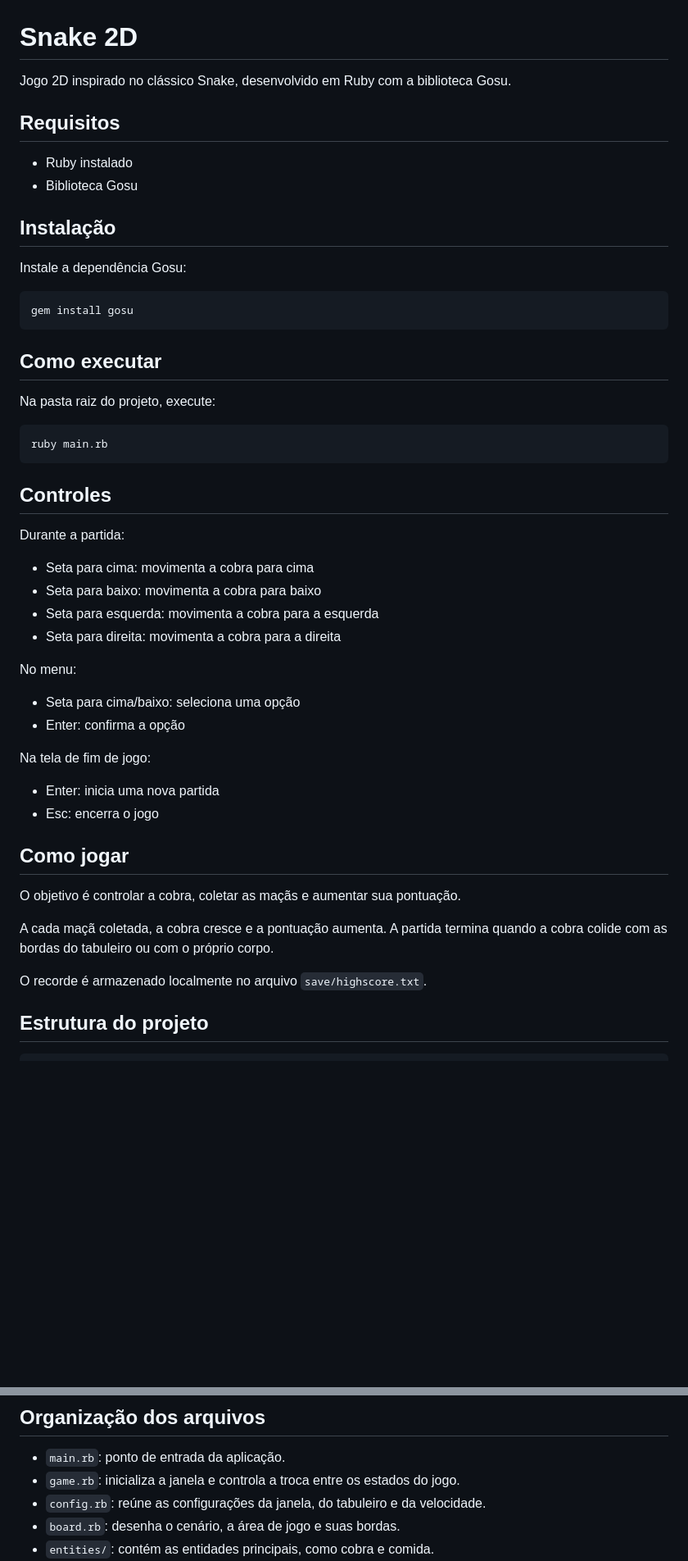
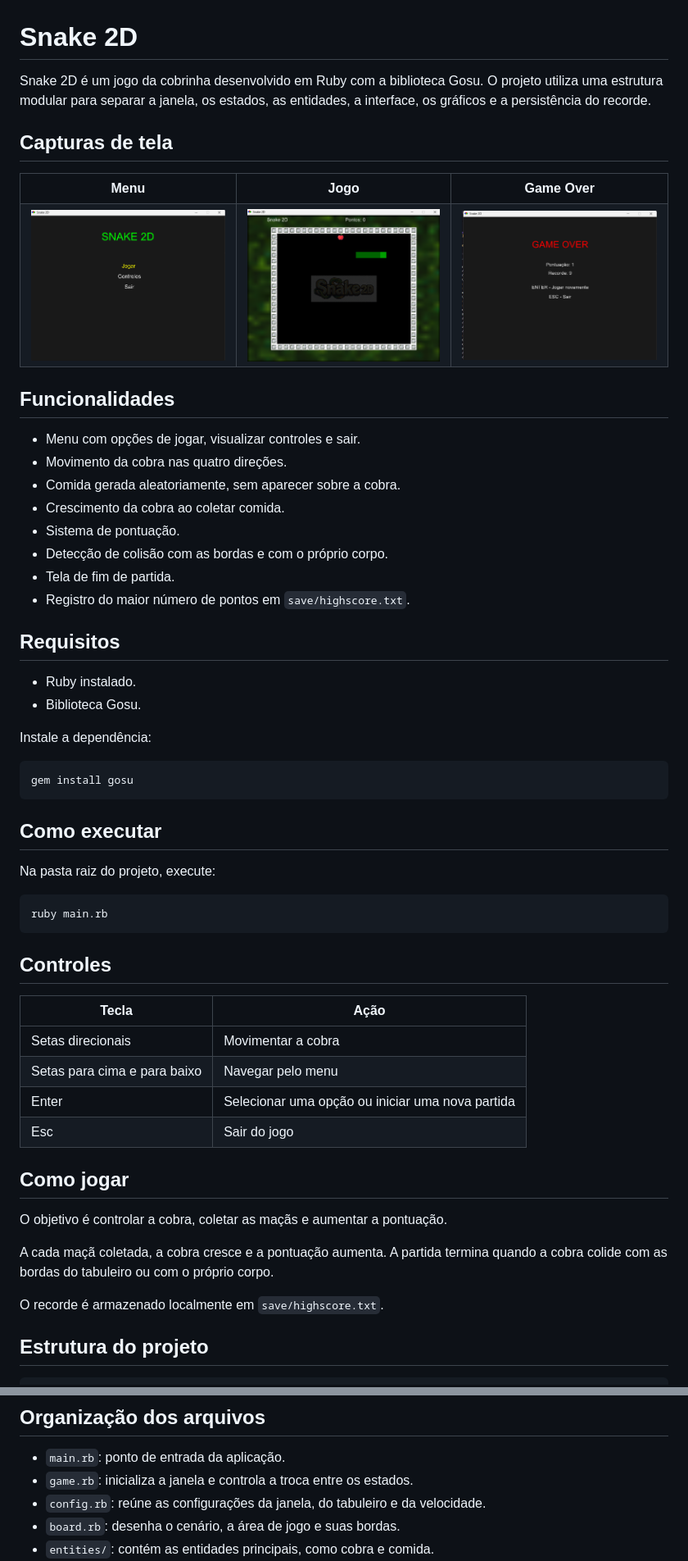
Before and after one commit to luisaanny74-a11y/Snake-2D, a Markdown page: README.md, 2 parts joined by grey strips. Shown at 82% size. GitHub-like rendering; pictures changed too: docs/screenshots/game-over.png (added), docs/screenshots/game.png (added), docs/screenshots/menu.png (added); blank space fills up the shorter version.

Commit message:
code: refatorado e organizado para futuros updates

````diff
--- a/README.md
+++ b/README.md
@@ -1,15 +1,39 @@
 # Snake 2D
 
-Jogo 2D inspirado no clássico Snake, desenvolvido em Ruby com a biblioteca Gosu.
+Snake 2D é um jogo da cobrinha desenvolvido em Ruby com a biblioteca Gosu. O projeto utiliza uma estrutura modular para separar a janela, os estados, as entidades, a interface, os gráficos e a persistência do recorde.
+
+## Capturas de tela
+
+<table>
+  <tr>
+    <th>Menu</th>
+    <th>Jogo</th>
+    <th>Game Over</th>
+  </tr>
+  <tr>
+    <td><img src="docs/screenshots/menu.png" alt="Tela inicial do jogo" width="320"></td>
+    <td><img src="docs/screenshots/game.png" alt="Partida em andamento" width="320"></td>
+    <td><img src="docs/screenshots/game-over.png" alt="Tela de game over" width="320"></td>
+  </tr>
+</table>
+
+## Funcionalidades
+
+- Menu com opções de jogar, visualizar controles e sair.
+- Movimento da cobra nas quatro direções.
+- Comida gerada aleatoriamente, sem aparecer sobre a cobra.
+- Crescimento da cobra ao coletar comida.
+- Sistema de pontuação.
+- Detecção de colisão com as bordas e com o próprio corpo.
+- Tela de fim de partida.
+- Registro do maior número de pontos em `save/highscore.txt`.
 
 ## Requisitos
 
-- Ruby instalado
-- Biblioteca Gosu
+- Ruby instalado.
+- Biblioteca Gosu.
 
-## Instalação
-
-Instale a dependência Gosu:
+Instale a dependência:
 
 ```bash
 gem install gosu
@@ -25,30 +49,20 @@ ruby main.rb
 
 ## Controles
 
-Durante a partida:
-
-- Seta para cima: movimenta a cobra para cima
-- Seta para baixo: movimenta a cobra para baixo
-- Seta para esquerda: movimenta a cobra para a esquerda
-- Seta para direita: movimenta a cobra para a direita
-
-No menu:
-
-- Seta para cima/baixo: seleciona uma opção
-- Enter: confirma a opção
-
-Na tela de fim de jogo:
-
-- Enter: inicia uma nova partida
-- Esc: encerra o jogo
+| Tecla                        | Ação                                             |
+| ---------------------------- | ------------------------------------------------ |
+| Setas direcionais            | Movimentar a cobra                               |
+| Setas para cima e para baixo | Navegar pelo menu                                |
+| Enter                        | Selecionar uma opção ou iniciar uma nova partida |
+| Esc                          | Sair do jogo                                     |
 
 ## Como jogar
 
-O objetivo é controlar a cobra, coletar as maçãs e aumentar sua pontuação.
+O objetivo é controlar a cobra, coletar as maçãs e aumentar a pontuação.
 
 A cada maçã coletada, a cobra cresce e a pontuação aumenta. A partida termina quando a cobra colide com as bordas do tabuleiro ou com o próprio corpo.
 
-O recorde é armazenado localmente no arquivo `save/highscore.txt`.
+O recorde é armazenado localmente em `save/highscore.txt`.
 
 ## Estrutura do projeto
 
@@ -90,7 +104,7 @@ Snake 2D/
 ## Organização dos arquivos
 
 - `main.rb`: ponto de entrada da aplicação.
-- `game.rb`: inicializa a janela e controla a troca entre os estados do jogo.
+- `game.rb`: inicializa a janela e controla a troca entre os estados.
 - `config.rb`: reúne as configurações da janela, do tabuleiro e da velocidade.
 - `board.rb`: desenha o cenário, a área de jogo e suas bordas.
 - `entities/`: contém as entidades principais, como cobra e comida.
````
